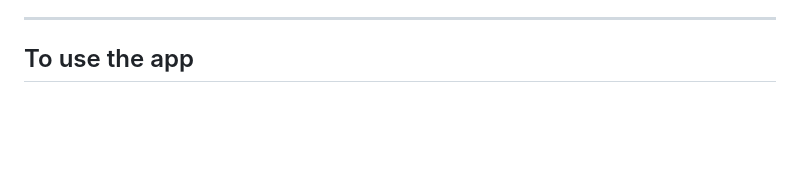
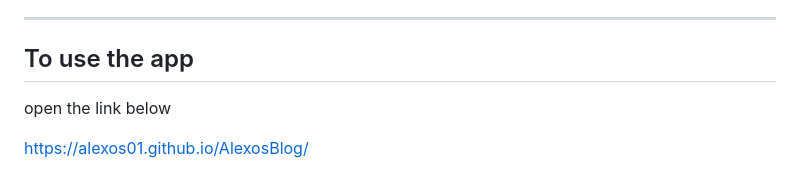
Before and after one commit to alexos01/AlexosBlog, a Markdown page: README.md, the part around the change. Drawn GitHub-style; blank space fills up the shorter version.

Commit message:
Update README with app usage link
Add usage instructions and link to the app

```diff
--- a/README.md
+++ b/README.md
@@ -60,3 +60,6 @@ Alexos leverages the browser's native `window.addEventListener('storage', ...)`
 ---
 
 ## To use the app
+open the link below
+
+https://alexos01.github.io/AlexosBlog/
```
